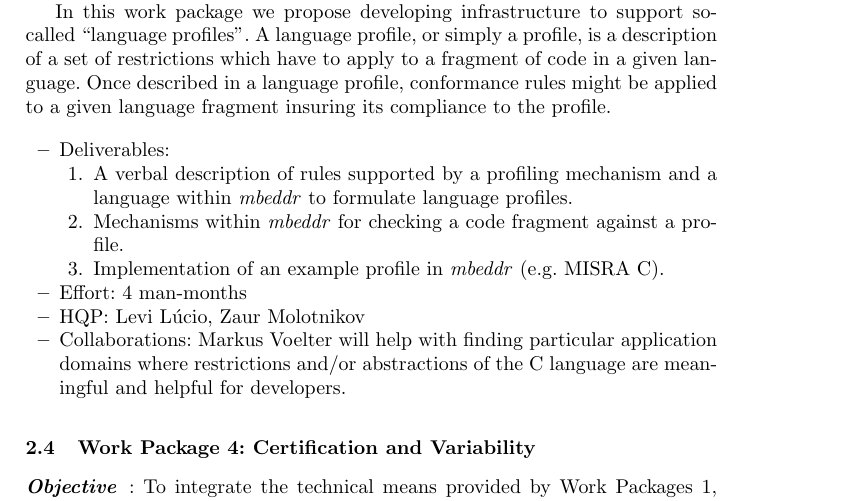
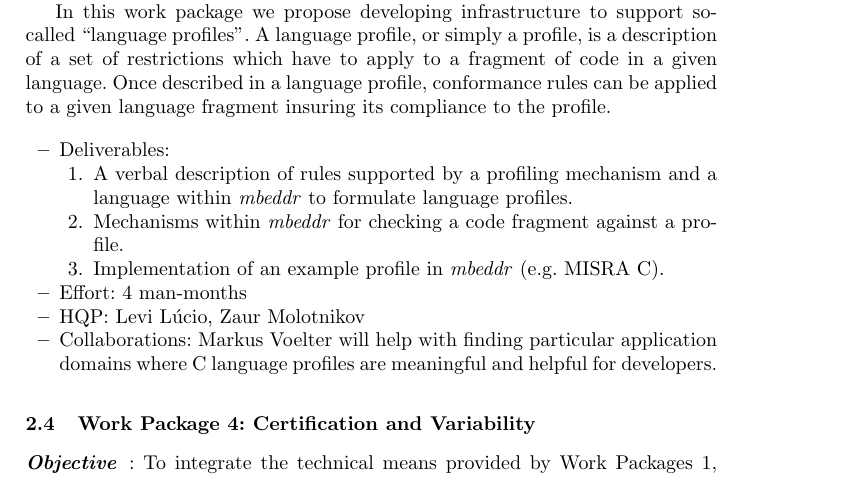
Before and after one commit to levilucio/cert_mbeddr, a LaTeX paper (mbeddr_proposal.tex, which reads text/wp3.tex): part of page 4 of 6, cut so that both start at the same text. Compiled offline with pdfLaTeX.

Commit message:
minor fixes

```diff
--- a/text/wp3.tex
+++ b/text/wp3.tex
@@ -19,7 +19,8 @@ In this work package we propose developing infrastructure to support
 so-called ``language profiles''. A language profile, or simply a profile, is a
 description of a set of restrictions which have to apply to a fragment of code
 in a given language. Once described in a language profile, conformance rules
-might be applied to a given language fragment insuring its compliance to the profile.
+can be applied to a given language fragment insuring its compliance to the
+profile.
 %To develop profiling systems in mbeddr we will have to perform the following
 % \begin{itemize}
 %   \item Activities:
@@ -47,8 +48,8 @@ might be applied to a given language fragment insuring its compliance to the pro
   \item Effort: 4 man-months
   \item HQP: Levi L\'ucio, Zaur Molotnikov
   \item Collaborations: Markus Voelter will help with finding
-  particular application domains where restrictions and/or abstractions of the C
-  language are meaningful and helpful for developers.
+  particular application domains where C language profiles are meaningful and
+  helpful for developers.
 \end{itemize}
 
 % \begin{itemize}
```
Also changed, not shown: mbeddr_proposal.tex (line endings or trailing spaces).
